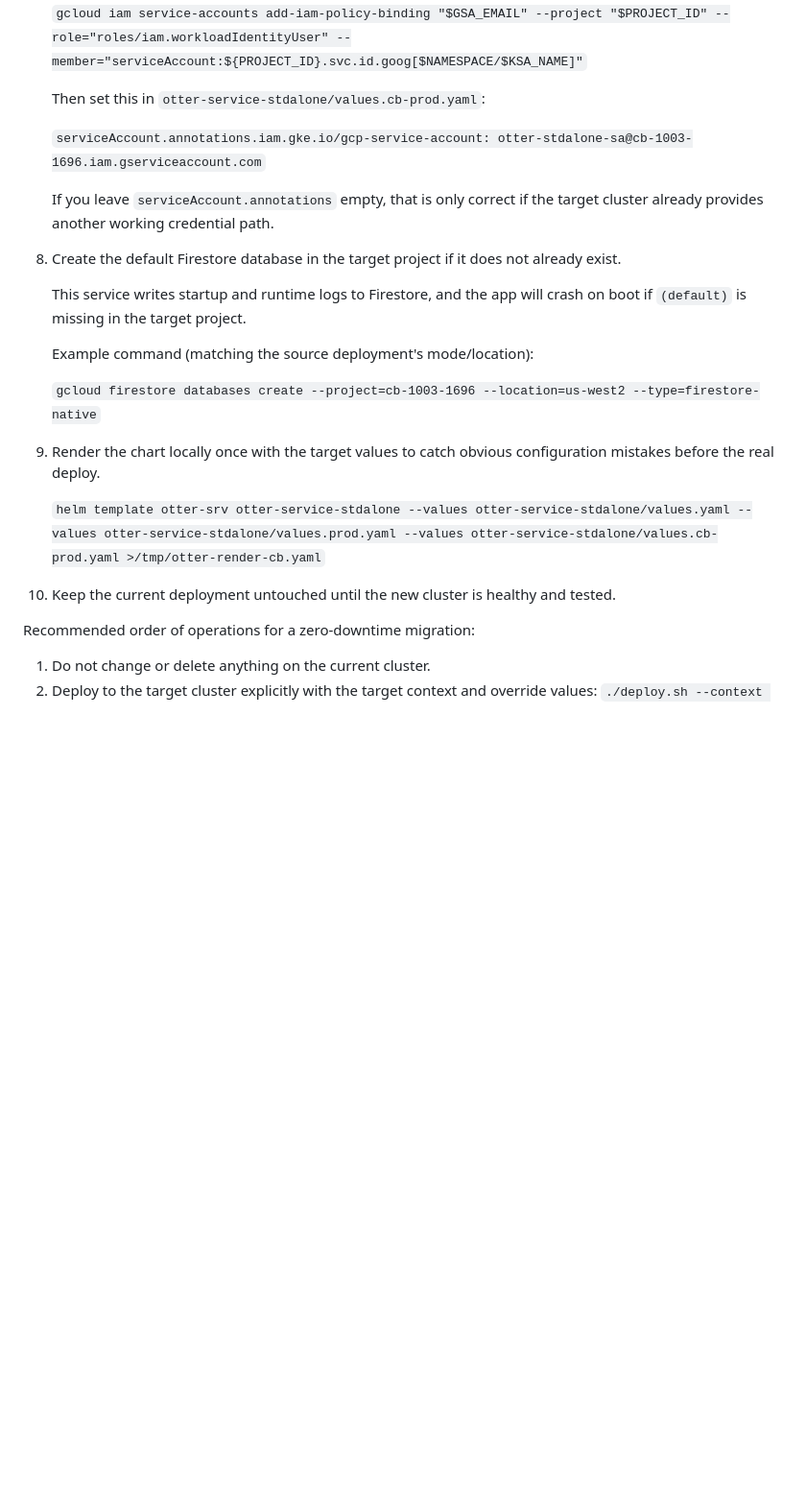
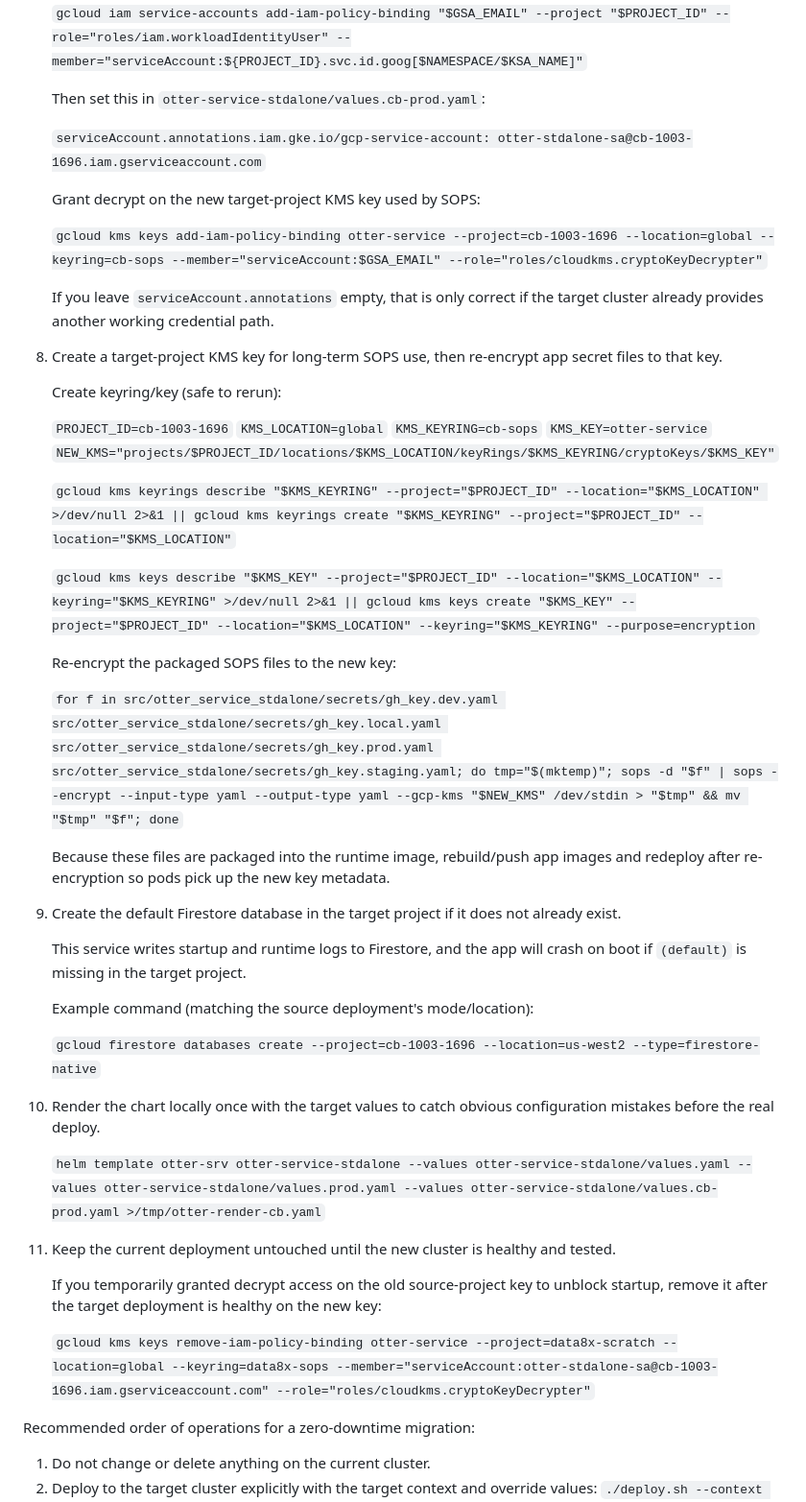
Before and after one commit to sean-morris/otter-service-standalone, a Markdown page: README.md, the part around one of its changes. Shown at 96% size. Drawn GitHub-style; blank space fills up the shorter version.

```diff
--- a/README.md
+++ b/README.md
@@ -121,9 +121,33 @@ Review and complete this checklist before the first `deploy.sh` run against the
 
 	`serviceAccount.annotations.iam.gke.io/gcp-service-account: otter-stdalone-sa@cb-1003-1696.iam.gserviceaccount.com`
 
+	Grant decrypt on the new target-project KMS key used by SOPS:
+
+	`gcloud kms keys add-iam-policy-binding otter-service --project=cb-1003-1696 --location=global --keyring=cb-sops --member="serviceAccount:$GSA_EMAIL" --role="roles/cloudkms.cryptoKeyDecrypter"`
+
 	If you leave `serviceAccount.annotations` empty, that is only correct if the target cluster already provides another working credential path.
 
-8. Create the default Firestore database in the target project if it does not already exist.
+8. Create a target-project KMS key for long-term SOPS use, then re-encrypt app secret files to that key.
+
+	Create keyring/key (safe to rerun):
+
+	`PROJECT_ID=cb-1003-1696`
+	`KMS_LOCATION=global`
+	`KMS_KEYRING=cb-sops`
+	`KMS_KEY=otter-service`
+	`NEW_KMS="projects/$PROJECT_ID/locations/$KMS_LOCATION/keyRings/$KMS_KEYRING/cryptoKeys/$KMS_KEY"`
+
+	`gcloud kms keyrings describe "$KMS_KEYRING" --project="$PROJECT_ID" --location="$KMS_LOCATION" >/dev/null 2>&1 || gcloud kms keyrings create "$KMS_KEYRING" --project="$PROJECT_ID" --location="$KMS_LOCATION"`
+
+	`gcloud kms keys describe "$KMS_KEY" --project="$PROJECT_ID" --location="$KMS_LOCATION" --keyring="$KMS_KEYRING" >/dev/null 2>&1 || gcloud kms keys create "$KMS_KEY" --project="$PROJECT_ID" --location="$KMS_LOCATION" --keyring="$KMS_KEYRING" --purpose=encryption`
+
+	Re-encrypt the packaged SOPS files to the new key:
+
+	`for f in src/otter_service_stdalone/secrets/gh_key.dev.yaml src/otter_service_stdalone/secrets/gh_key.local.yaml src/otter_service_stdalone/secrets/gh_key.prod.yaml src/otter_service_stdalone/secrets/gh_key.staging.yaml; do tmp="$(mktemp)"; sops -d "$f" | sops --encrypt --input-type yaml --output-type yaml --gcp-kms "$NEW_KMS" /dev/stdin > "$tmp" && mv "$tmp" "$f"; done`
+
+	Because these files are packaged into the runtime image, rebuild/push app images and redeploy after re-encryption so pods pick up the new key metadata.
+
+9. Create the default Firestore database in the target project if it does not already exist.
 
 	This service writes startup and runtime logs to Firestore, and the app will crash on boot if `(default)` is missing in the target project.
 
@@ -131,11 +155,15 @@ Review and complete this checklist before the first `deploy.sh` run against the
 
 	`gcloud firestore databases create --project=cb-1003-1696 --location=us-west2 --type=firestore-native`
 
-9. Render the chart locally once with the target values to catch obvious configuration mistakes before the real deploy.
+10. Render the chart locally once with the target values to catch obvious configuration mistakes before the real deploy.
 
 	`helm template otter-srv otter-service-stdalone --values otter-service-stdalone/values.yaml --values otter-service-stdalone/values.prod.yaml --values otter-service-stdalone/values.cb-prod.yaml >/tmp/otter-render-cb.yaml`
 
-10. Keep the current deployment untouched until the new cluster is healthy and tested.
+11. Keep the current deployment untouched until the new cluster is healthy and tested.
+
+	If you temporarily granted decrypt access on the old source-project key to unblock startup, remove it after the target deployment is healthy on the new key:
+
+	`gcloud kms keys remove-iam-policy-binding otter-service --project=data8x-scratch --location=global --keyring=data8x-sops --member="serviceAccount:otter-stdalone-sa@cb-1003-1696.iam.gserviceaccount.com" --role="roles/cloudkms.cryptoKeyDecrypter"`
 
 Recommended order of operations for a zero-downtime migration:
 
```
Also changed, not shown: other parts of README.md (+16 -2 lines).
